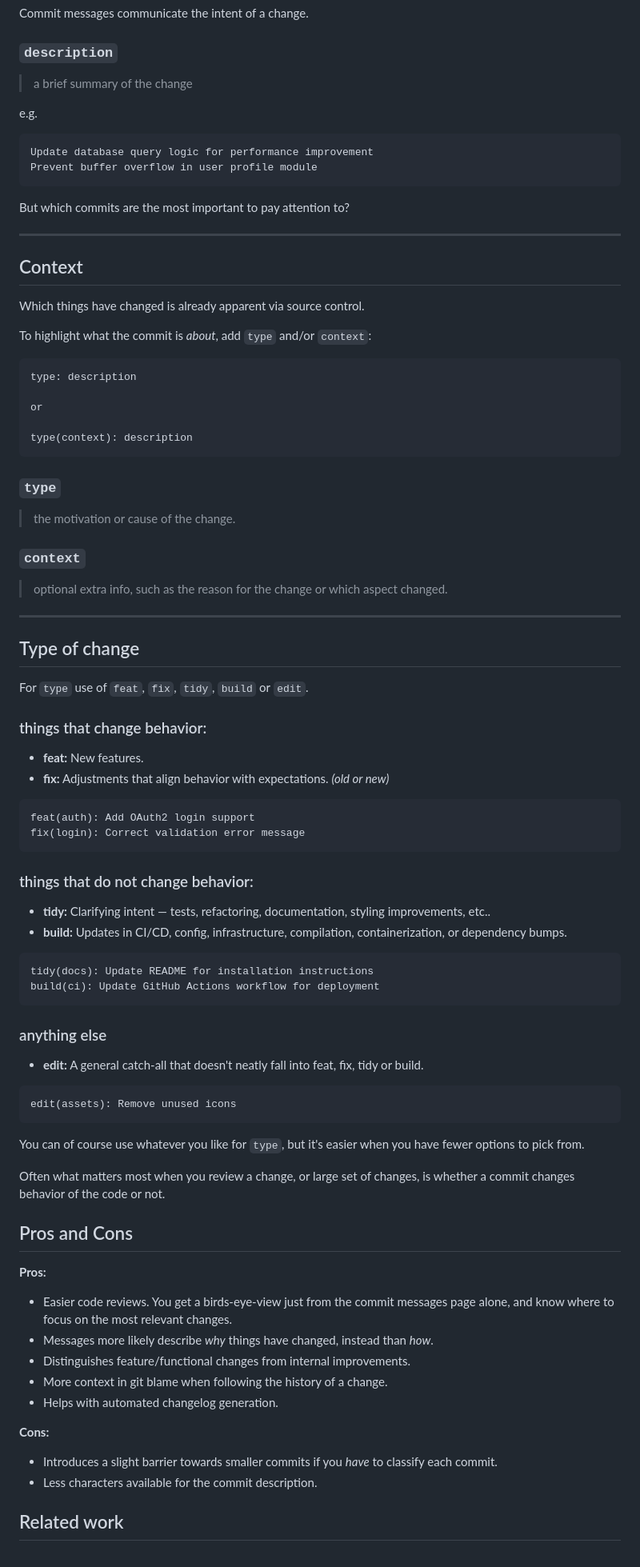
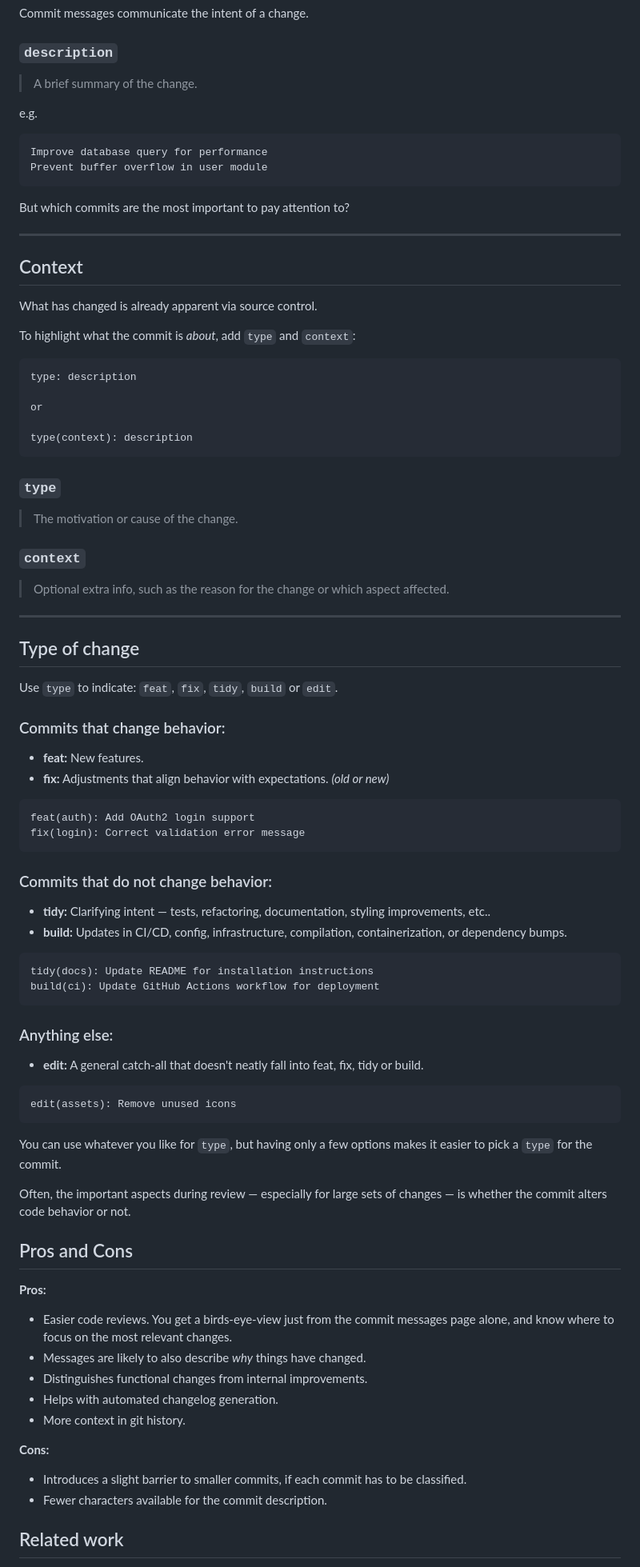
Before and after one commit to datafilter/xyz, a Markdown page: blog/25/commit-messages.md, the part around one of its changes. Shown at 80% size. Drawn GitHub-style.

Commit message:
tidy: Improve grammar, shorten sentences.

````diff
--- a/blog/25/commit-messages.md
+++ b/blog/25/commit-messages.md
@@ -13,12 +13,12 @@ git
 Commit messages communicate the intent of a change.
 
 ### `description`
-> a brief summary of the change
+> A brief summary of the change.
 
 e.g.
 ```
-Update database query logic for performance improvement
-Prevent buffer overflow in user profile module
+Improve database query for performance
+Prevent buffer overflow in user module
 ```
 
 But which commits are the most important to pay attention to?
@@ -27,9 +27,9 @@ But which commits are the most important to pay attention to?
 
 ## Context
 
-Which things have changed is already apparent via source control.
+What has changed is already apparent via source control.
 
-To highlight what the commit is _about_, add `type` and/or `context`:
+To highlight what the commit is _about_, add `type` and `context`:
 ```
 type: description
 
@@ -39,52 +39,54 @@ type(context): description
 ```
 
 ### `type`
-> the motivation or cause of the change.
+> The motivation or cause of the change.
 ### `context`
-> optional extra info, such as the reason for the change or which aspect changed.
+> Optional extra info, such as the reason for the change or which aspect affected.
 
 ---
 
 ## Type of change
 
-For `type` use of `feat`, `fix`, `tidy`, `build` or `edit`.
+Use `type` to indicate: `feat`, `fix`, `tidy`, `build` or `edit`.
 
-### things that change behavior:
+### Commits that change behavior:
 - **feat:** New features.
 - **fix:** Adjustments that align behavior with expectations. _(old or new)_
 ```
 feat(auth): Add OAuth2 login support
 fix(login): Correct validation error message
 ```
-### things that do not change behavior:
+### Commits that do not change behavior:
 - **tidy:** Clarifying intent — tests, refactoring, documentation, styling improvements, etc..
 - **build:** Updates in CI/CD, config, infrastructure, compilation, containerization, or dependency bumps.
 ```
 tidy(docs): Update README for installation instructions
 build(ci): Update GitHub Actions workflow for deployment
 ```
-### anything else
+### Anything else:
 - **edit:** A general catch-all that doesn't neatly fall into feat, fix, tidy or build.
 ```
 edit(assets): Remove unused icons
 ```
-You can of course use whatever you like for `type`, but it's easier when you have fewer options to pick from.
+You can use whatever you like for `type`, but having only a few options makes it easier to pick a `type` for the commit.
 
-Often what matters most when you review a change, or large set of changes, is whether a commit changes behavior of the code or not.
+Often, the important aspects during review — especially for large sets of changes — is whether the commit alters code behavior or not.
+
 
 ## Pros and Cons
 
 **Pros:**
 
 - Easier code reviews. You get a birds-eye-view just from the commit messages page alone, and know where to focus on the most relevant changes.
-- Messages more likely describe _why_ things have changed, instead than _how_.
-- Distinguishes feature/functional changes from internal improvements.
-- More context in git blame when following the history of a change.
+- Messages are likely to also describe _why_ things have changed.
+- Distinguishes functional changes from internal improvements.
 - Helps with automated changelog generation.
+- More context in git history.
 
 **Cons:**
-- Introduces a slight barrier towards smaller commits if you _have_ to classify each commit.
-- Less characters available for the commit description.
+- Introduces a slight barrier to smaller commits, if each commit has to be classified.
+- Fewer characters available for the commit description.
+
 
 ## Related work
 
````
Also changed, not shown: other parts of blog/25/commit-messages.md (+5 -3 lines).
